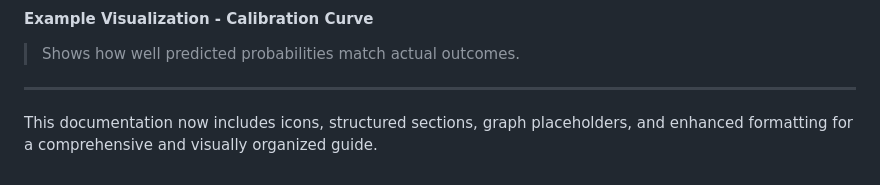
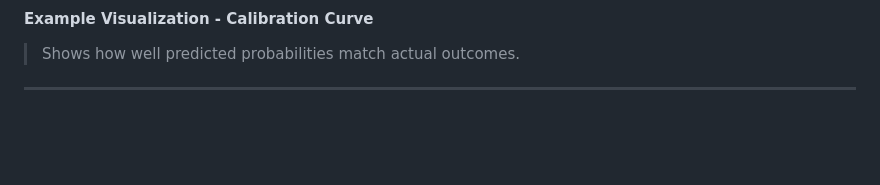
Before and after one commit to menjai-cmu/MLApp, a Markdown page: Update2-Runbook.md, the part around the change. Rendered like a GitHub page; blank space fills up the shorter version.

```diff
--- a/Update2-Runbook.md
+++ b/Update2-Runbook.md
@@ -207,5 +207,3 @@ plt.show()
 > Shows how well predicted probabilities match actual outcomes.
 
 ---
-
-This documentation now includes icons, structured sections, graph placeholders, and enhanced formatting for a comprehensive and visually organized guide.
```
